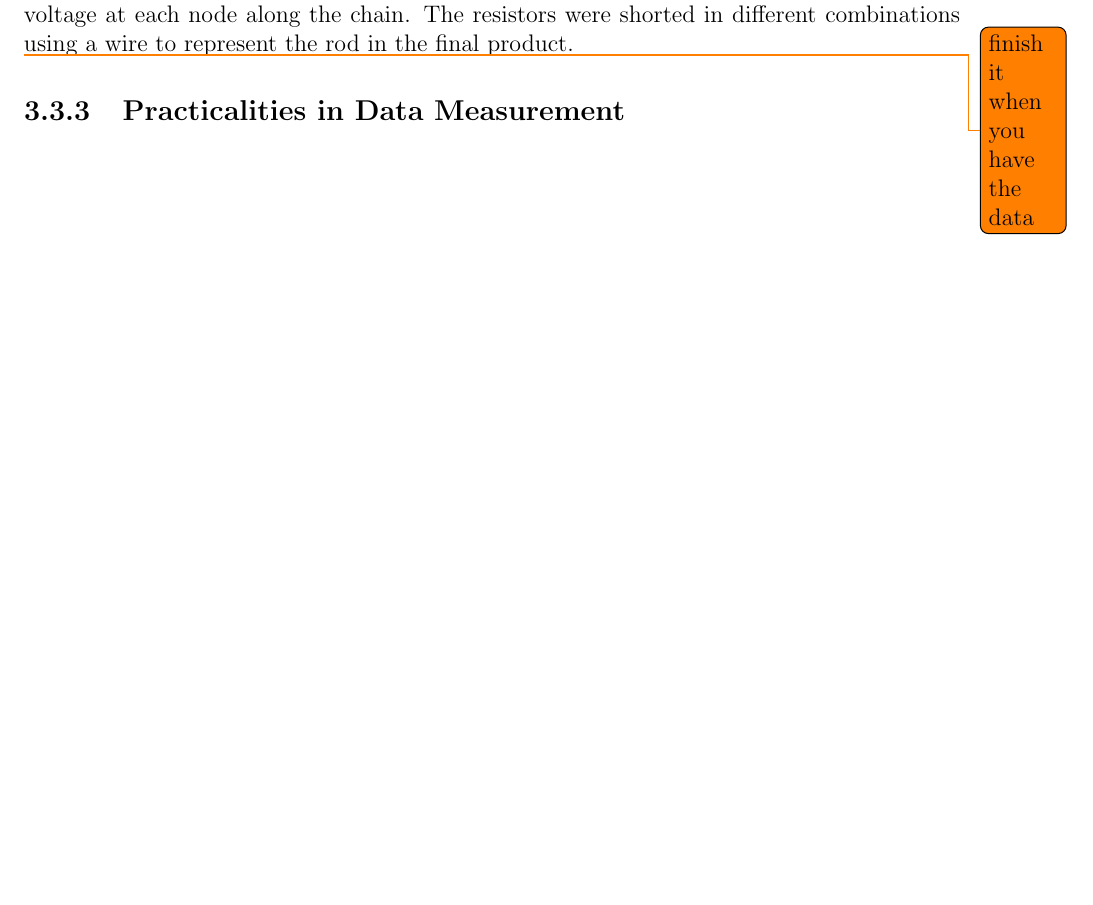
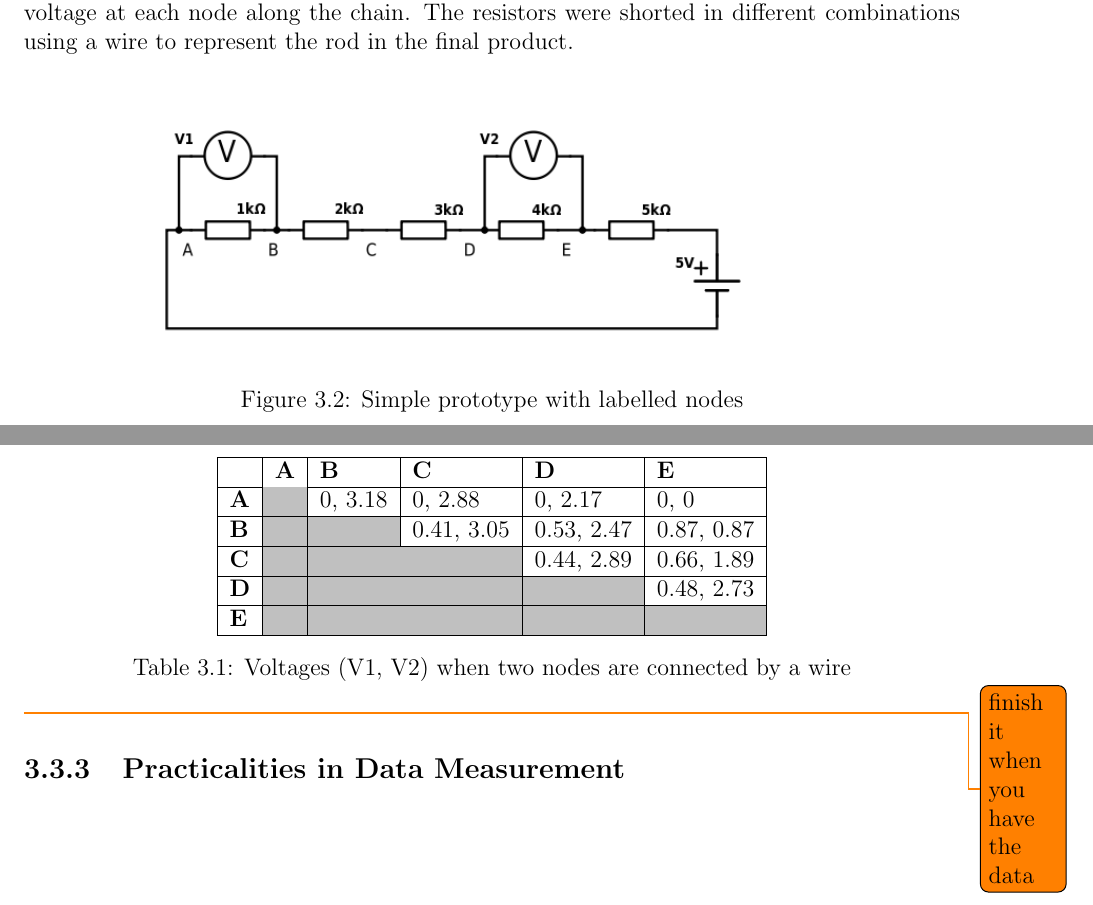
Before and after one commit to mattinmir/fyp, a LaTeX thesis (main.tex, which reads sections/design_choices.tex): part of page 12 of 15 before the commit and two parts of pages 12 and 13 of 16 after it, the two joined at a grey line, cut so that both start at the same text, the shorter picture padded with empty space. Compiled offline with pdfLaTeX.

Commit message:
Update on Overleaf.

```diff
--- a/main.tex
+++ b/main.tex
@@ -9,10 +9,13 @@
 \usepackage{amsmath}
 \usepackage{graphicx}
 \usepackage{float}
+\usepackage[table,xcdraw]{xcolor}
 \usepackage[colorinlistoftodos]{todonotes}
 \usepackage{cite}
 \usepackage{url}
 \usepackage[margin=1in]{geometry}
+
+
 
 
 \begin{document}
--- a/sections/design_choices.tex
+++ b/sections/design_choices.tex
@@ -143,7 +143,30 @@ Prototyping began with the construction of two parallel simple resistor chains (
     \end{center}
 \end{figure}
 
-This first attempt incorporated the use of differing resistors down the chain, as in the figure, but it was later realised that using equal resistors would give uniform increments of voltage at each node along the chain. The resistors were shorted in different combinations using a wire to represent the rod in the final product.
+This first attempt incorporated the use of differing resistors down the chain, as in the figure, but it was later realised that using equal resistors would give uniform increments of voltage at each node along the chain. The resistors were shorted in different combinations using a wire to represent the rod in the final product.\\
+
+\begin{figure}[H]
+	\begin{center}
+	\includegraphics[width=0.75\textwidth]{5r.png}\\
+  	\caption{Simple prototype with labelled nodes}
+    \label{fig:5r}
+    \end{center}
+\end{figure}
+
+\begin{table}[H]
+\centering
+\label{tab:5r_voltages}
+\begin{tabular}{|l|l|l|l|l|l|}
+\hline
+           & \textbf{A}                                      & \textbf{B}                                      & \textbf{C}                                      & \textbf{D}                                      & \textbf{E}                                      \\ \hline
+\textbf{A} & \cellcolor[HTML]{C0C0C0}                        & 0, 3.18                                         & 0, 2.88                                         & 0, 2.17                                         & 0, 0                                            \\ \hline
+\textbf{B} & \cellcolor[HTML]{C0C0C0}                        & \cellcolor[HTML]{C0C0C0}                        & 0.41, 3.05                                      & 0.53, 2.47                                      & 0.87, 0.87                                      \\ \hline
+\textbf{C} & \cellcolor[HTML]{C0C0C0}                        & \cellcolor[HTML]{C0C0C0}                        & \cellcolor[HTML]{C0C0C0}                        & 0.44, 2.89                                      & 0.66, 1.89                                      \\ \hline
+\textbf{D} & \cellcolor[HTML]{C0C0C0}                        & \cellcolor[HTML]{C0C0C0}                        & \cellcolor[HTML]{C0C0C0}                        & \cellcolor[HTML]{C0C0C0}                        & 0.48, 2.73                                      \\ \hline
+\textbf{E} & \cellcolor[HTML]{C0C0C0}{\color[HTML]{333333} } & \cellcolor[HTML]{C0C0C0}{\color[HTML]{333333} } & \cellcolor[HTML]{C0C0C0}{\color[HTML]{333333} } & \cellcolor[HTML]{C0C0C0}{\color[HTML]{333333} } & \cellcolor[HTML]{C0C0C0}{\color[HTML]{333333} } \\ \hline
+\end{tabular}
+\caption{Voltages (V1, V2) when two nodes are connected by a wire}
+\end{table}
 
 \todo{finish it when you have the data}
 
```
Also changed, not shown: 5r.png (added).
